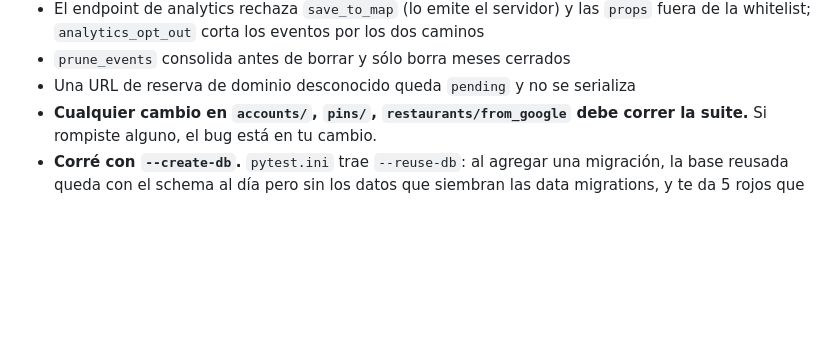
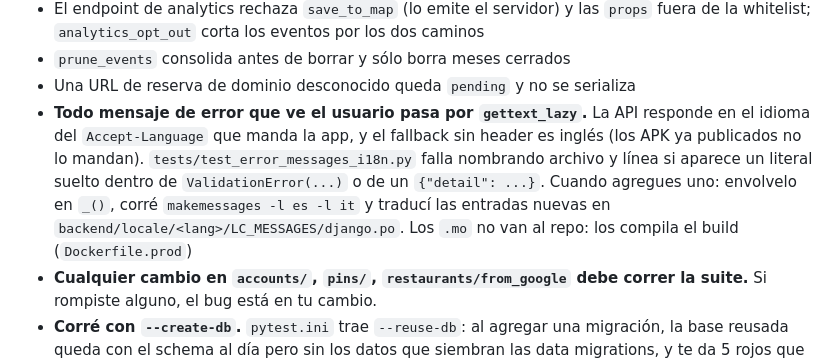
Before and after one commit to gutibs/muse, a Markdown page: CLAUDE.md, the part around the change. GitHub-like rendering; blank space fills up the shorter version.

Commit message:
docs: la regla de i18n de los mensajes de error, donde están los otros checks

```diff
--- a/CLAUDE.md
+++ b/CLAUDE.md
@@ -98,6 +98,15 @@ podés romper sin romper el producto:
   - `prune_events` consolida antes de borrar y sólo borra meses cerrados
   - Una URL de reserva de dominio desconocido queda `pending` y no se
     serializa
+  - **Todo mensaje de error que ve el usuario pasa por `gettext_lazy`.** La API
+    responde en el idioma del `Accept-Language` que manda la app, y el fallback
+    sin header es inglés (los APK ya publicados no lo mandan).
+    `tests/test_error_messages_i18n.py` falla nombrando archivo y línea si
+    aparece un literal suelto dentro de `ValidationError(...)` o de un
+    `{"detail": ...}`. Cuando agregues uno: envolvelo en `_()`, corré
+    `makemessages -l es -l it` y traducí las entradas nuevas en
+    `backend/locale/<lang>/LC_MESSAGES/django.po`. Los `.mo` no van al repo:
+    los compila el build (`Dockerfile.prod`)
 - **Cualquier cambio en `accounts/`, `pins/`, `restaurants/from_google` debe correr la suite.**
   Si rompiste alguno, el bug está en tu cambio.
 - **Corré con `--create-db`.** `pytest.ini` trae `--reuse-db`: al agregar una
```
